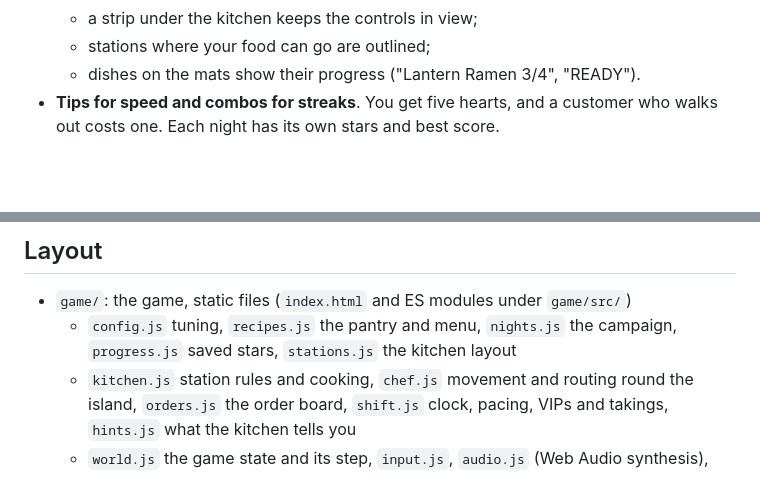
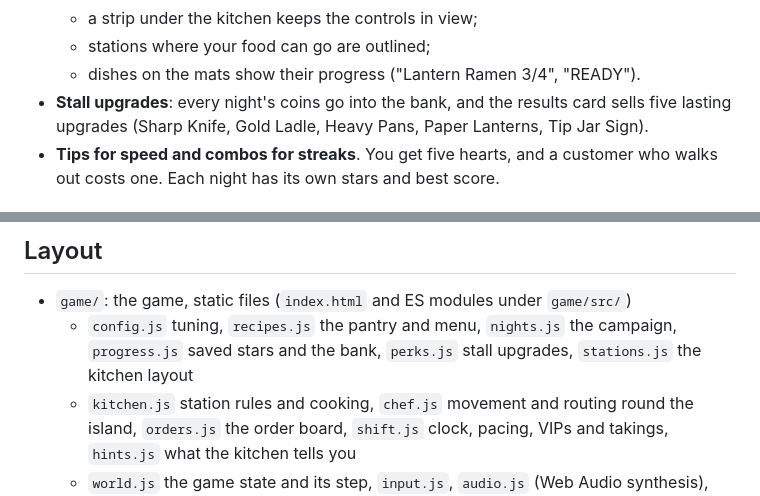
Before and after one commit to helenkwok/cooking-game, a Markdown page: README.md, 2 parts joined by grey strips. Drawn GitHub-style; blank space fills up the shorter version.

Commit message:
Stall upgrades: nights bank their coins; the results card sells five lasting upgrades

```diff
--- a/README.md
+++ b/README.md
@@ -23,6 +23,7 @@ Tickets clip onto the order board, and each one is a dish with a patience bar. T
   - a strip under the kitchen keeps the controls in view;
   - stations where your food can go are outlined;
   - dishes on the mats show their progress ("Lantern Ramen 3/4", "READY").
+- **Stall upgrades**: every night's coins go into the bank, and the results card sells five lasting upgrades (Sharp Knife, Gold Ladle, Heavy Pans, Paper Lanterns, Tip Jar Sign).
 - **Tips for speed and combos for streaks**. You get five hearts, and a customer who walks out costs one. Each night has its own stars and best score.
 
 ## Controls
@@ -46,7 +47,7 @@ node serve.ts            # then open http://localhost:8080 in Chrome
 ## Layout
 
 - `game/`: the game, static files (`index.html` and ES modules under `game/src/`)
-  - `config.js` tuning, `recipes.js` the pantry and menu, `nights.js` the campaign, `progress.js` saved stars, `stations.js` the kitchen layout
+  - `config.js` tuning, `recipes.js` the pantry and menu, `nights.js` the campaign, `progress.js` saved stars and the bank, `perks.js` stall upgrades, `stations.js` the kitchen layout
   - `kitchen.js` station rules and cooking, `chef.js` movement and routing round the island, `orders.js` the order board, `shift.js` clock, pacing, VIPs and takings, `hints.js` what the kitchen tells you
   - `world.js` the game state and its step, `input.js`, `audio.js` (Web Audio synthesis), `main.js` boot and loop
   - `render/`: `layout.js`, `food-art.js`, `kitchen-view.js`, `decor.js`, `chef-view.js`, `hud-view.js`, `sidebar-view.js`, `status-bar-view.js`, `effects.js`, `screens-view.js`, `renderer.js`
```
Also changed, not shown: screenshots/1-service.jpg, screenshots/3-menu.jpg, screenshots/4-results.jpg, 11 other files.
